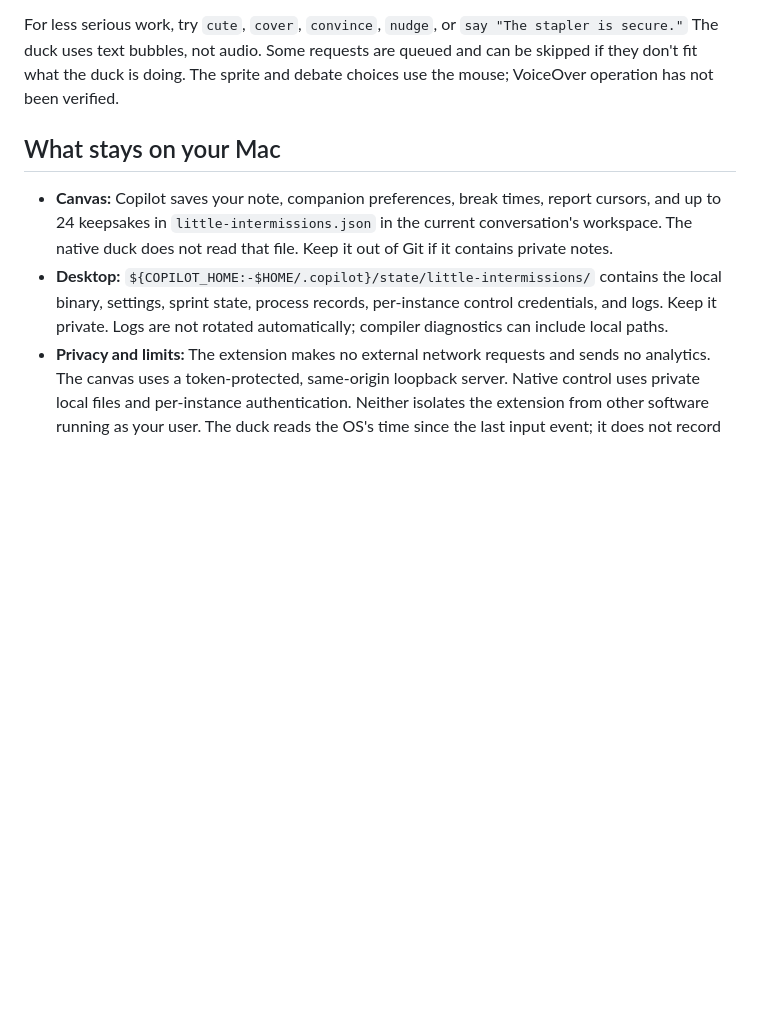
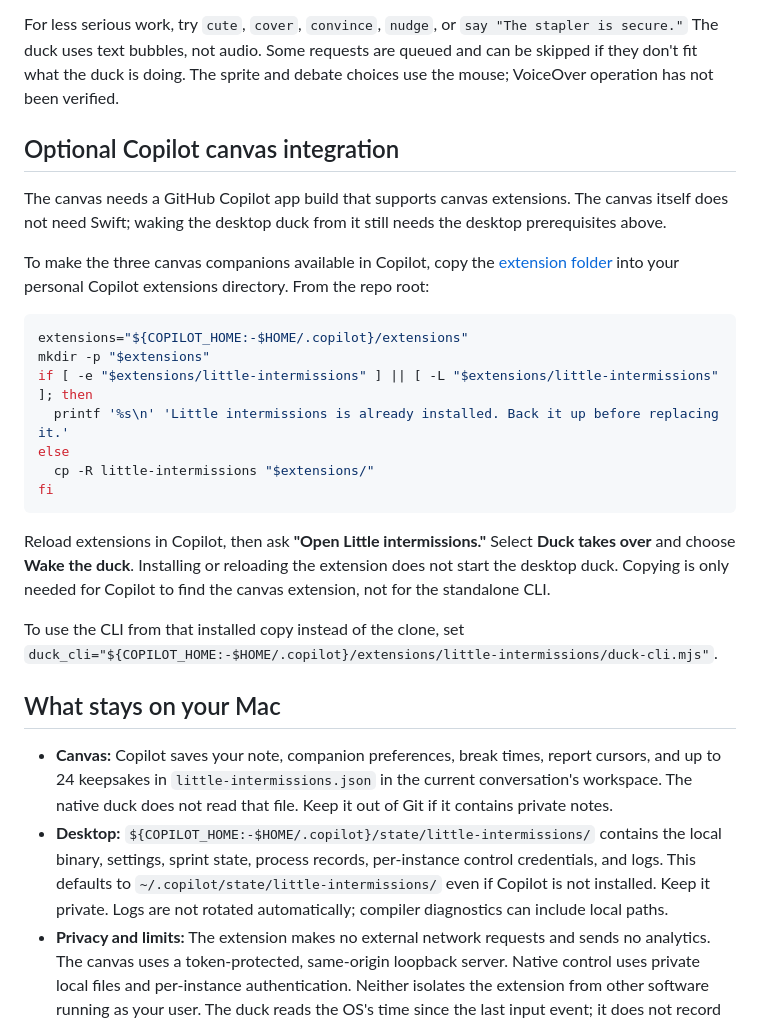
Before and after one commit to kangarruu/be-right-quack, a Markdown page: README.md, the part around one of its changes. GitHub-like rendering; blank space fills up the shorter version.

````diff
--- a/README.md
+++ b/README.md
@@ -43,10 +41,30 @@ Focus sprints accept 1 to 180 whole minutes and default to 25. Use `sprint stop`
 
 For less serious work, try `cute`, `cover`, `convince`, `nudge`, or `say "The stapler is secure."` The duck uses text bubbles, not audio. Some requests are queued and can be skipped if they don't fit what the duck is doing. The sprite and debate choices use the mouse; VoiceOver operation has not been verified.
 
+## Optional Copilot canvas integration
+
+The canvas needs a GitHub Copilot app build that supports canvas extensions. The canvas itself does not need Swift; waking the desktop duck from it still needs the desktop prerequisites above.
+
+To make the three canvas companions available in Copilot, copy the [extension folder](little-intermissions/) into your personal Copilot extensions directory. From the repo root:
+
+```sh
+extensions="${COPILOT_HOME:-$HOME/.copilot}/extensions"
+mkdir -p "$extensions"
+if [ -e "$extensions/little-intermissions" ] || [ -L "$extensions/little-intermissions" ]; then
+  printf '%s\n' 'Little intermissions is already installed. Back it up before replacing it.'
+else
+  cp -R little-intermissions "$extensions/"
+fi
+```
+
+Reload extensions in Copilot, then ask **"Open Little intermissions."** Select **Duck takes over** and choose **Wake the duck**. Installing or reloading the extension does not start the desktop duck. Copying is only needed for Copilot to find the canvas extension, not for the standalone CLI.
+
+To use the CLI from that installed copy instead of the clone, set `duck_cli="${COPILOT_HOME:-$HOME/.copilot}/extensions/little-intermissions/duck-cli.mjs"`.
+
 ## What stays on your Mac
 
 - **Canvas:** Copilot saves your note, companion preferences, break times, report cursors, and up to 24 keepsakes in `little-intermissions.json` in the current conversation's workspace. The native duck does not read that file. Keep it out of Git if it contains private notes.
-- **Desktop:** `${COPILOT_HOME:-$HOME/.copilot}/state/little-intermissions/` contains the local binary, settings, sprint state, process records, per-instance control credentials, and logs. Keep it private. Logs are not rotated automatically; compiler diagnostics can include local paths.
+- **Desktop:** `${COPILOT_HOME:-$HOME/.copilot}/state/little-intermissions/` contains the local binary, settings, sprint state, process records, per-instance control credentials, and logs. This defaults to `~/.copilot/state/little-intermissions/` even if Copilot is not installed. Keep it private. Logs are not rotated automatically; compiler diagnostics can include local paths.
 - **Privacy and limits:** The extension makes no external network requests and sends no analytics. The canvas uses a token-protected, same-origin loopback server. Native control uses private local files and per-instance authentication. Neither isolates the extension from other software running as your user. The duck reads the OS's time since the last input event; it does not record keys, window contents, screenshots, or work activity. There is no login item. The menu briefly takes focus and tries to return it to the previous app. The duck may appear in screen sharing or recordings.
 
 ## Update or uninstall
````
Also changed, not shown: other parts of README.md (+12 -14 lines), assets/media/duck-demo-poster.png (added), 1 other file.
